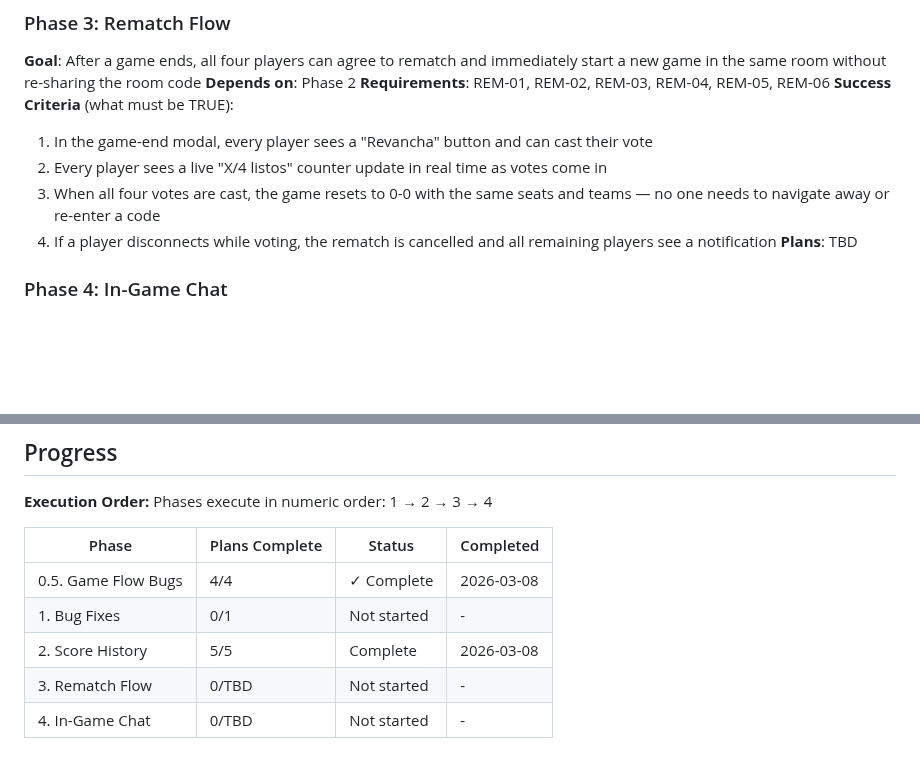
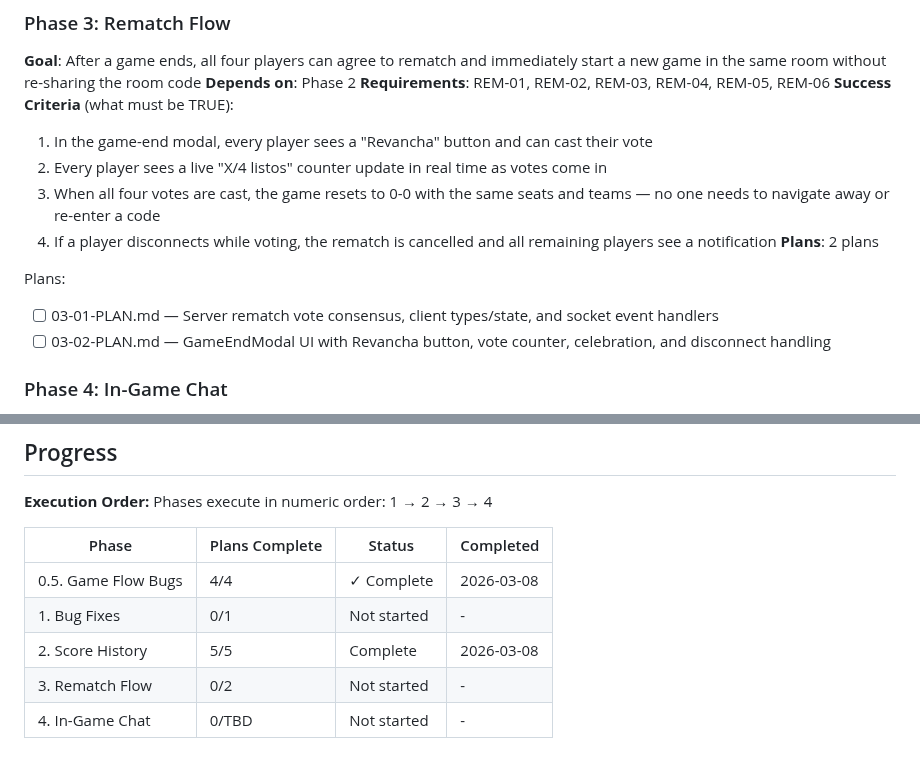
Before and after one commit to yamxavier-create/dominos_pr, a Markdown page: .planning/ROADMAP.md, 2 parts joined by grey strips. Drawn GitHub-style; blank space fills up the shorter version.

Commit message:
docs(03-rematch-flow): create phase plan

```diff
--- a/.planning/ROADMAP.md
+++ b/.planning/ROADMAP.md
@@ -78,7 +78,11 @@ Plans:
   2. Every player sees a live "X/4 listos" counter update in real time as votes come in
   3. When all four votes are cast, the game resets to 0-0 with the same seats and teams — no one needs to navigate away or re-enter a code
   4. If a player disconnects while voting, the rematch is cancelled and all remaining players see a notification
-**Plans**: TBD
+**Plans**: 2 plans
+
+Plans:
+- [ ] 03-01-PLAN.md — Server rematch vote consensus, client types/state, and socket event handlers
+- [ ] 03-02-PLAN.md — GameEndModal UI with Revancha button, vote counter, celebration, and disconnect handling
 
 ### Phase 4: In-Game Chat
 **Goal**: Players can send text messages and quick reactions to each other during a game, and reconnecting players receive recent chat history
@@ -102,5 +106,5 @@ Phases execute in numeric order: 1 → 2 → 3 → 4
 | 0.5. Game Flow Bugs | 4/4 | ✓ Complete | 2026-03-08 |
 | 1. Bug Fixes | 0/1 | Not started | - |
 | 2. Score History | 5/5 | Complete   | 2026-03-08 |
-| 3. Rematch Flow | 0/TBD | Not started | - |
+| 3. Rematch Flow | 0/2 | Not started | - |
 | 4. In-Game Chat | 0/TBD | Not started | - |
```
Also changed, not shown: 2 other files.
